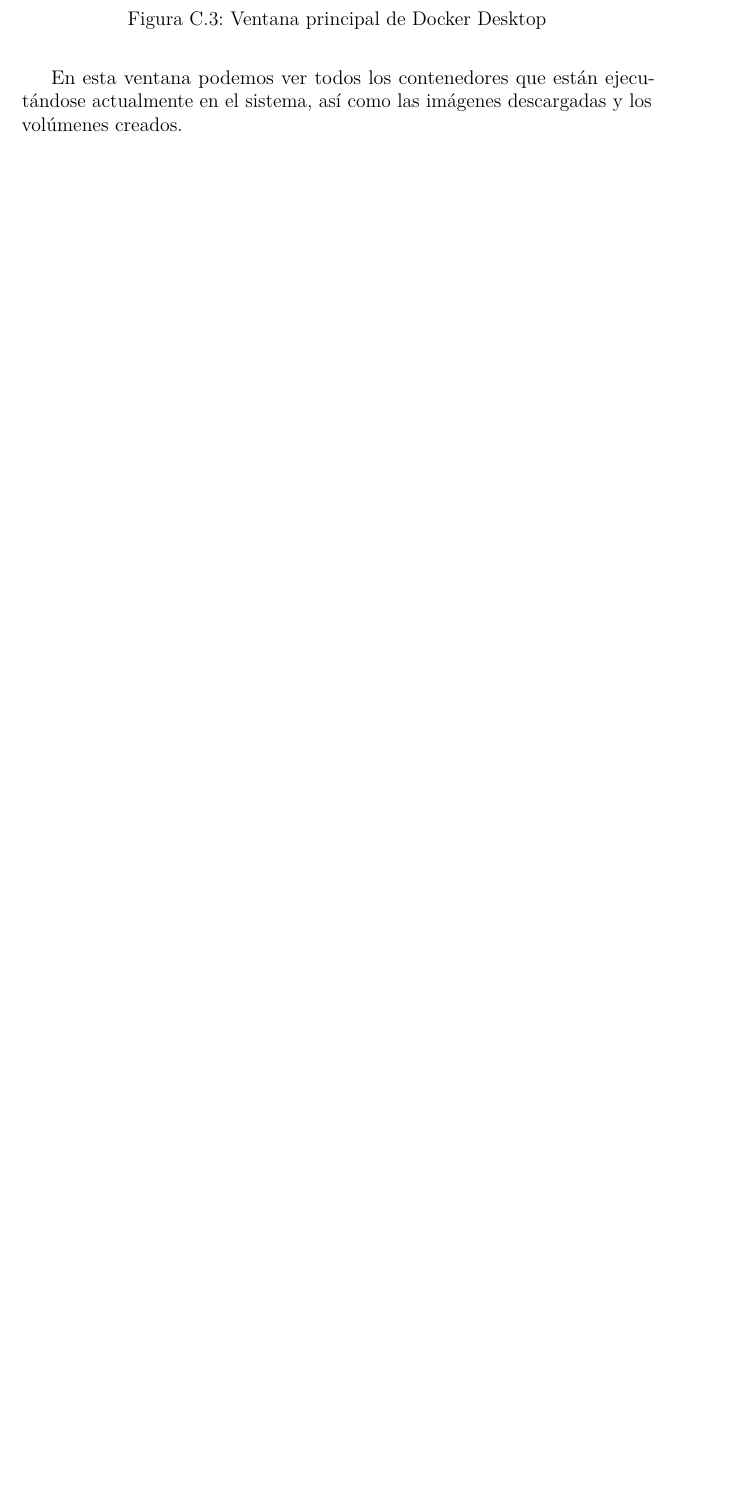
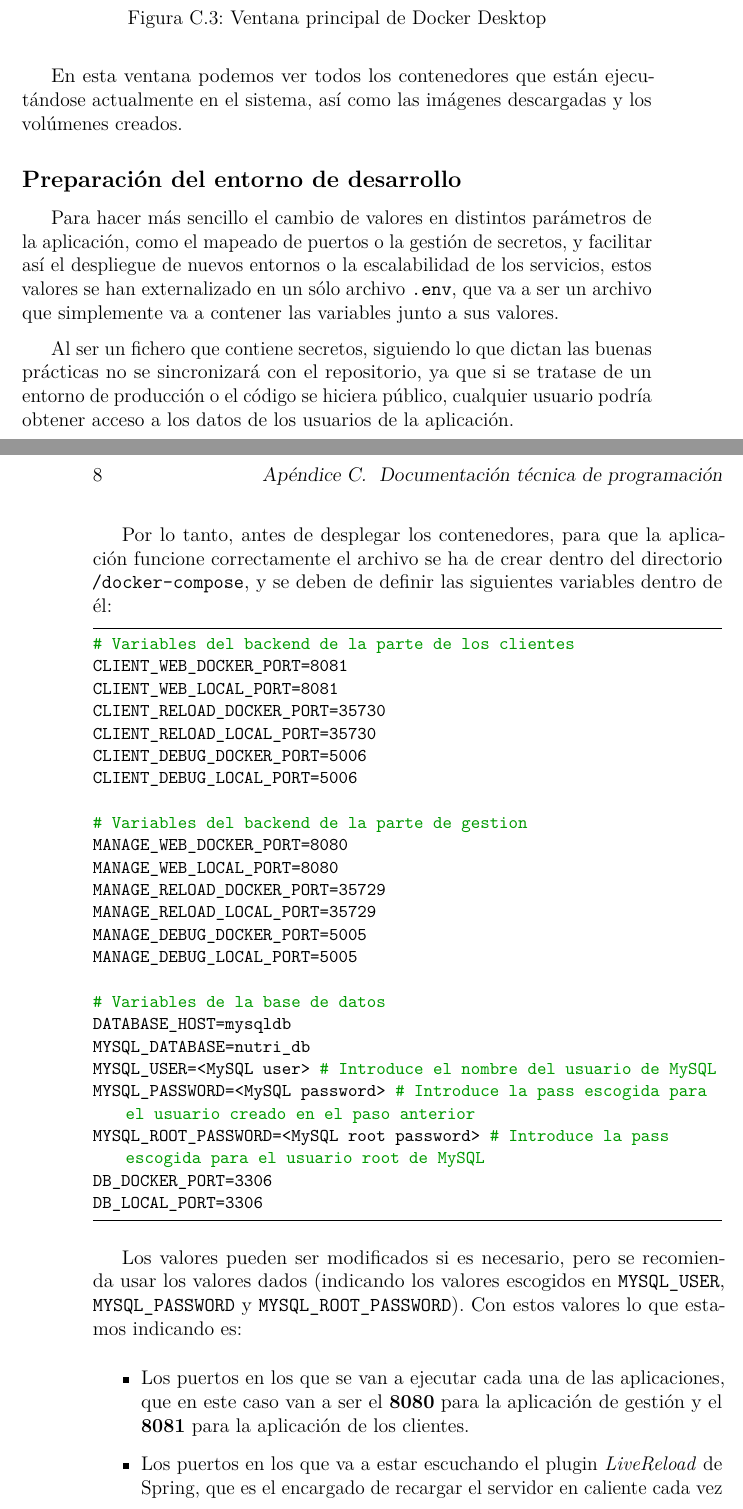
Before and after one commit to alvaromanjon/NutriMenu, a LaTeX book (docs/anexos.tex, which reads docs/tex/D_Manual_programador.tex): part of page 13 of 17 before the commit and two parts of pages 13 and 14 of 19 after it, the two joined at a grey line, cut so that both start at the same text, the shorter picture padded with empty space. Compiled offline with pdfLaTeX.

Commit message:
docs: Add env variables explanation (#3)

```diff
--- a/docs/tex/D_Manual_programador.tex
+++ b/docs/tex/D_Manual_programador.tex
@@ -24,4 +24,49 @@ Una vez ejecutemos el instalador (en caso de macOS simplemente se debe arrastrar
 
 En esta ventana podemos ver todos los contenedores que están ejecutándose actualmente en el sistema, así como las imágenes descargadas y los volúmenes creados.
 
+\subsection{Preparación del entorno de desarrollo}
+
+Para hacer más sencillo el cambio de valores en distintos parámetros de la aplicación, como el mapeado de puertos o la gestión de secretos, y facilitar así el despliegue de nuevos entornos o la escalabilidad de los servicios, estos valores se han externalizado en un sólo archivo \verb,.env,, que va a ser un archivo que simplemente va a contener las variables junto a sus valores.
+
+Al ser un fichero que contiene secretos, siguiendo lo que dictan las buenas prácticas no se sincronizará con el repositorio, ya que si se tratase de un entorno de producción o el código se hiciera público, cualquier usuario podría obtener acceso a los datos de los usuarios de la aplicación.
+
+Por lo tanto, antes de desplegar los contenedores, para que la aplicación funcione correctamente el archivo se ha de crear dentro del directorio \verb,/docker-compose,, y se deben de definir las siguientes variables dentro de él:
+
+\begin{lstlisting}[language=Bash]
+# Variables del backend de la parte de los clientes
+CLIENT_WEB_DOCKER_PORT=8081
+CLIENT_WEB_LOCAL_PORT=8081
+CLIENT_RELOAD_DOCKER_PORT=35730
+CLIENT_RELOAD_LOCAL_PORT=35730
+CLIENT_DEBUG_DOCKER_PORT=5006
+CLIENT_DEBUG_LOCAL_PORT=5006
+
+# Variables del backend de la parte de gestion
+MANAGE_WEB_DOCKER_PORT=8080
+MANAGE_WEB_LOCAL_PORT=8080
+MANAGE_RELOAD_DOCKER_PORT=35729
+MANAGE_RELOAD_LOCAL_PORT=35729
+MANAGE_DEBUG_DOCKER_PORT=5005
+MANAGE_DEBUG_LOCAL_PORT=5005
+
+# Variables de la base de datos
+DATABASE_HOST=mysqldb
+MYSQL_DATABASE=nutri_db
+MYSQL_USER=<MySQL user> # Introduce el nombre del usuario de MySQL
+MYSQL_PASSWORD=<MySQL password> # Introduce la pass escogida para el usuario creado en el paso anterior
+MYSQL_ROOT_PASSWORD=<MySQL root password> # Introduce la pass escogida para el usuario root de MySQL
+DB_DOCKER_PORT=3306
+DB_LOCAL_PORT=3306
+\end{lstlisting}
+
+Los valores pueden ser modificados si es necesario, pero se recomienda usar los valores dados (indicando los valores escogidos en \verb,MYSQL_USER,, \verb,MYSQL_PASSWORD, y \verb,MYSQL_ROOT_PASSWORD,). Con estos valores lo que estamos indicando es:
+\begin{itemize}
+	\item Los puertos en los que se van a ejecutar cada una de las aplicaciones, que en este caso van a ser el \textbf{8080} para la aplicación de gestión y el \textbf{8081} para la aplicación de los clientes.
+	\item Los puertos en los que va a estar escuchando el plugin \textit{LiveReload} de Spring, que es el encargado de recargar el servidor en caliente cada vez que se produzcan cambios en el código, y no tener así que recompilar todo el código cada vez que cambiemos algo. En este caso los puertos van a ser el \textbf{35729} para la aplicación de gestión y el \textbf{35730} para la aplicación de los clientes.
+	\item Los puertos que se van a usar para permitir conectar un debugger remoto a la aplicación, y poder así hacer debug desde el IDE que usemos para el desarrollo. Los puertos serán el \textbf{5005} para la aplicación de gestión y el \textbf{5006} para la aplicación de los clientes.
+	\item Todas las variables correspondientes a la base de datos, como el \textbf{nombre de la instancia}, \textbf{nombre de la base de datos}, \textbf{credenciales de los usuarios de MySQL}, y el puerto escogido para la base de datos, que en este caso va a ser el usado por defecto, \textbf{3306}.
+\end{itemize}
+
+
+
 \section{Pruebas del sistema}
```
Also changed, not shown: docs/anexos.tex (+24 -0 lines), docs/anexos.pdf.
